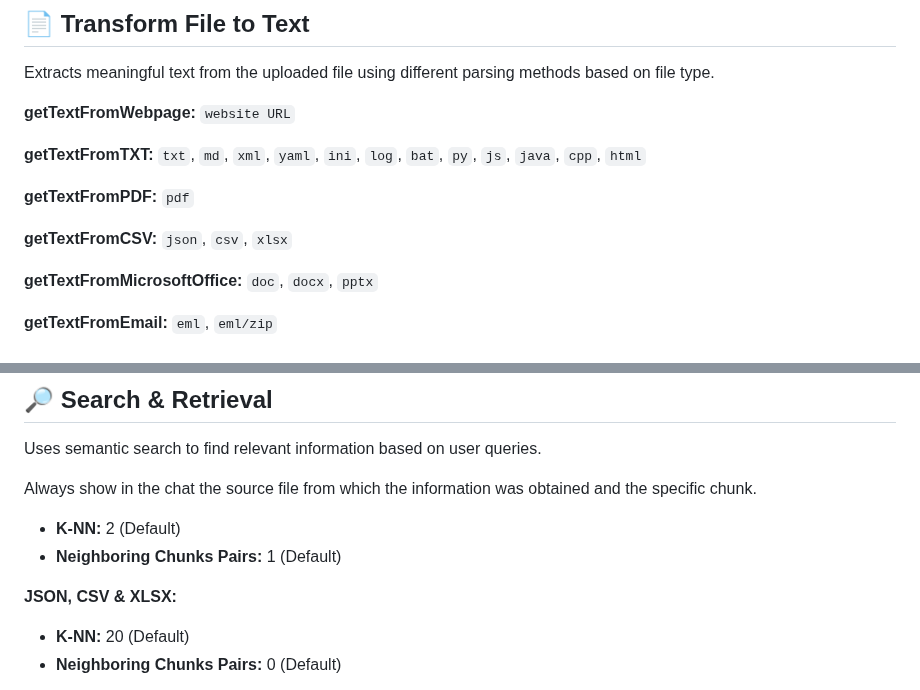
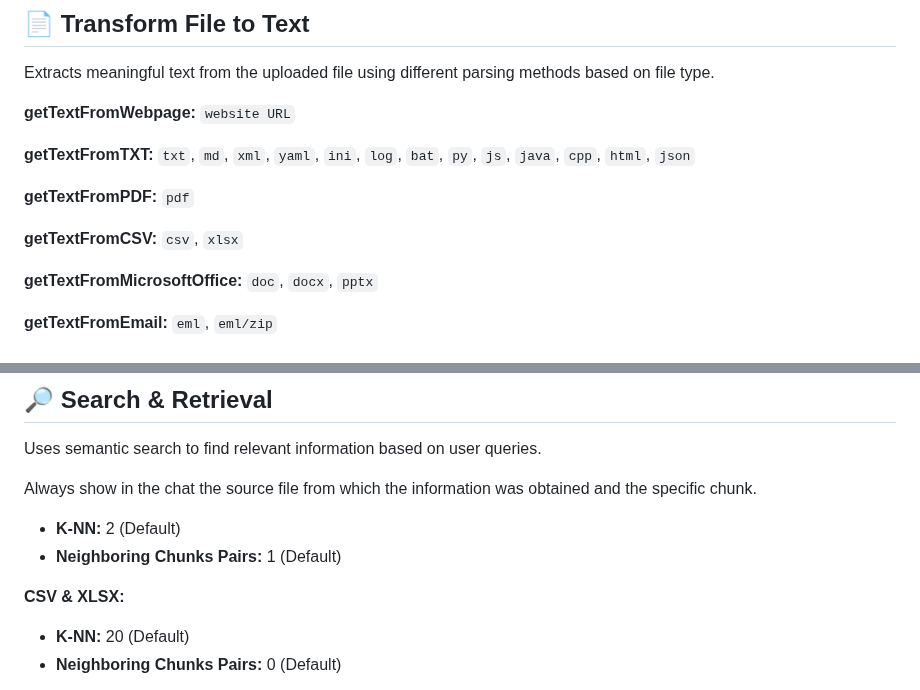
Before and after one commit to christivn/mebase, a Markdown page: README.md, 2 parts joined by grey strips. Drawn GitHub-style.

```diff
--- a/README.md
+++ b/README.md
@@ -116,11 +116,11 @@ Extracts meaningful text from the uploaded file using different parsing methods
 
 **getTextFromWebpage:** `website URL`
 
-**getTextFromTXT:** `txt`, `md`, `xml`, `yaml`, `ini`, `log`, `bat`, `py`, `js`, `java`, `cpp`, `html`
+**getTextFromTXT:** `txt`, `md`, `xml`, `yaml`, `ini`, `log`, `bat`, `py`, `js`, `java`, `cpp`, `html`, `json`
 
 **getTextFromPDF:** `pdf`
 
-**getTextFromCSV:** `json`, `csv`, `xlsx`
+**getTextFromCSV:** `csv`, `xlsx`
 
 **getTextFromMicrosoftOffice:** `doc`, `docx`, `pptx`
 
@@ -225,7 +225,7 @@ Always show in the chat the source file from which the information was obtained
 - **K-NN:** 2 (Default)
 - **Neighboring Chunks Pairs:** 1 (Default)
 
-**JSON, CSV & XLSX:**
+**CSV & XLSX:**
 - **K-NN:** 20 (Default)
 - **Neighboring Chunks Pairs:** 0 (Default)
 <img src="https://github.com/christivn/mebox/blob/main/img/chunks-strategies.jpg?raw=true" width="550px">
```
